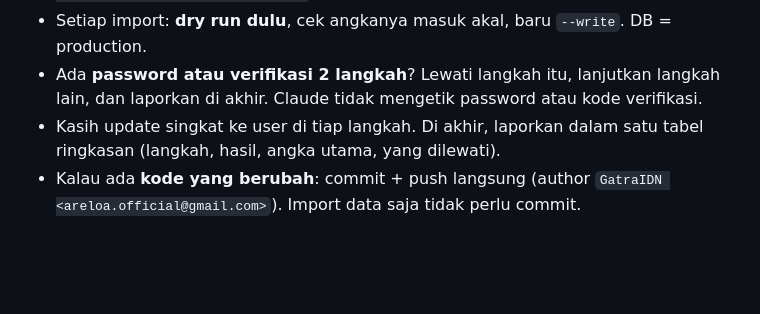
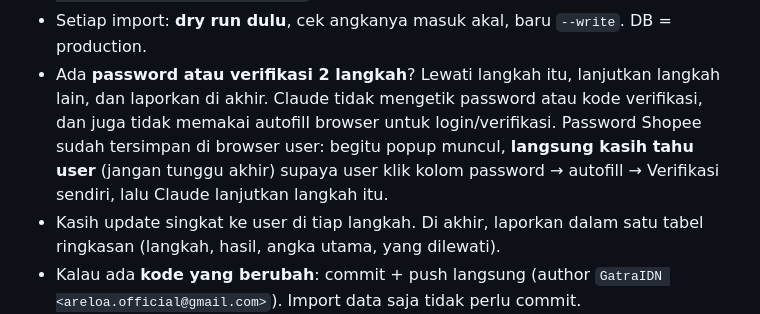
Before and after one commit to GatraIDN/ballop-web, a Markdown page: CLAUDE.md, the part around the change. Rendered like a GitHub page; blank space fills up the shorter version.

Commit message:
docs: catatan popup password di daily routine
Co-Authored-By: Claude Opus 5.5 <noreply@anthropic.com>

```diff
--- a/CLAUDE.md
+++ b/CLAUDE.md
@@ -16,7 +16,9 @@ Semua yang dipakai adalah **file atau data terbaru yang di-download/diambil lang
 - File hasil download masuk ke `C:\Users\danan\Downloads`. Ambil yang paling baru (`Get-ChildItem … | Sort LastWriteTime`).
 - Setiap import: **dry run dulu**, cek angkanya masuk akal, baru `--write`. DB = production.
 - Ada **password atau verifikasi 2 langkah**? Lewati langkah itu, lanjutkan langkah lain, dan laporkan di akhir. Claude
-  tidak mengetik password atau kode verifikasi.
+  tidak mengetik password atau kode verifikasi, dan juga tidak memakai autofill browser untuk login/verifikasi.
+  Password Shopee sudah tersimpan di browser user: begitu popup muncul, **langsung kasih tahu user** (jangan tunggu
+  akhir) supaya user klik kolom password → autofill → Verifikasi sendiri, lalu Claude lanjutkan langkah itu.
 - Kasih update singkat ke user di tiap langkah. Di akhir, laporkan dalam satu tabel ringkasan (langkah, hasil, angka utama, yang dilewati).
 - Kalau ada **kode yang berubah**: commit + push langsung (author `GatraIDN <areloa.official@gmail.com>`).
   Import data saja tidak perlu commit.
```
